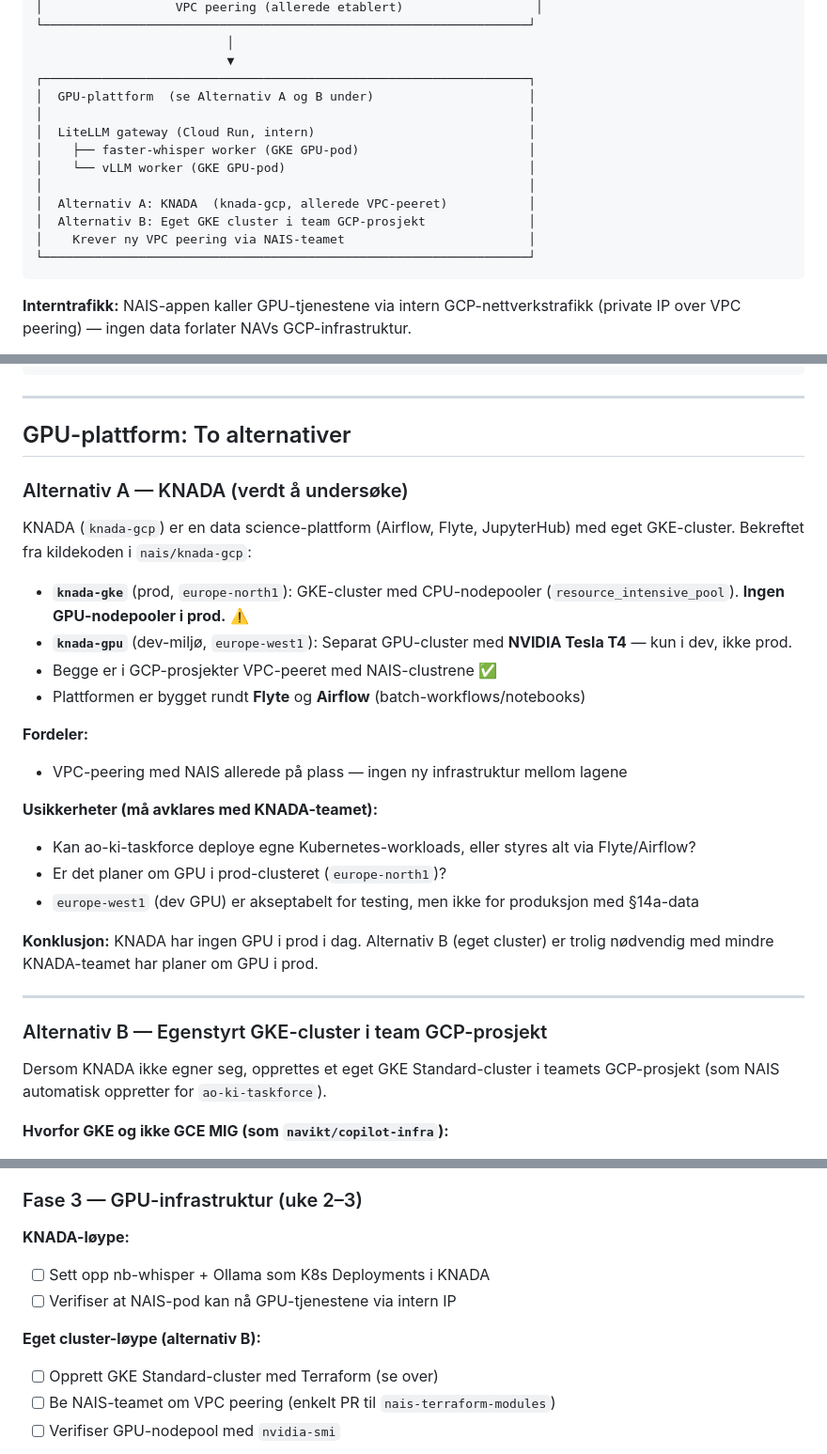
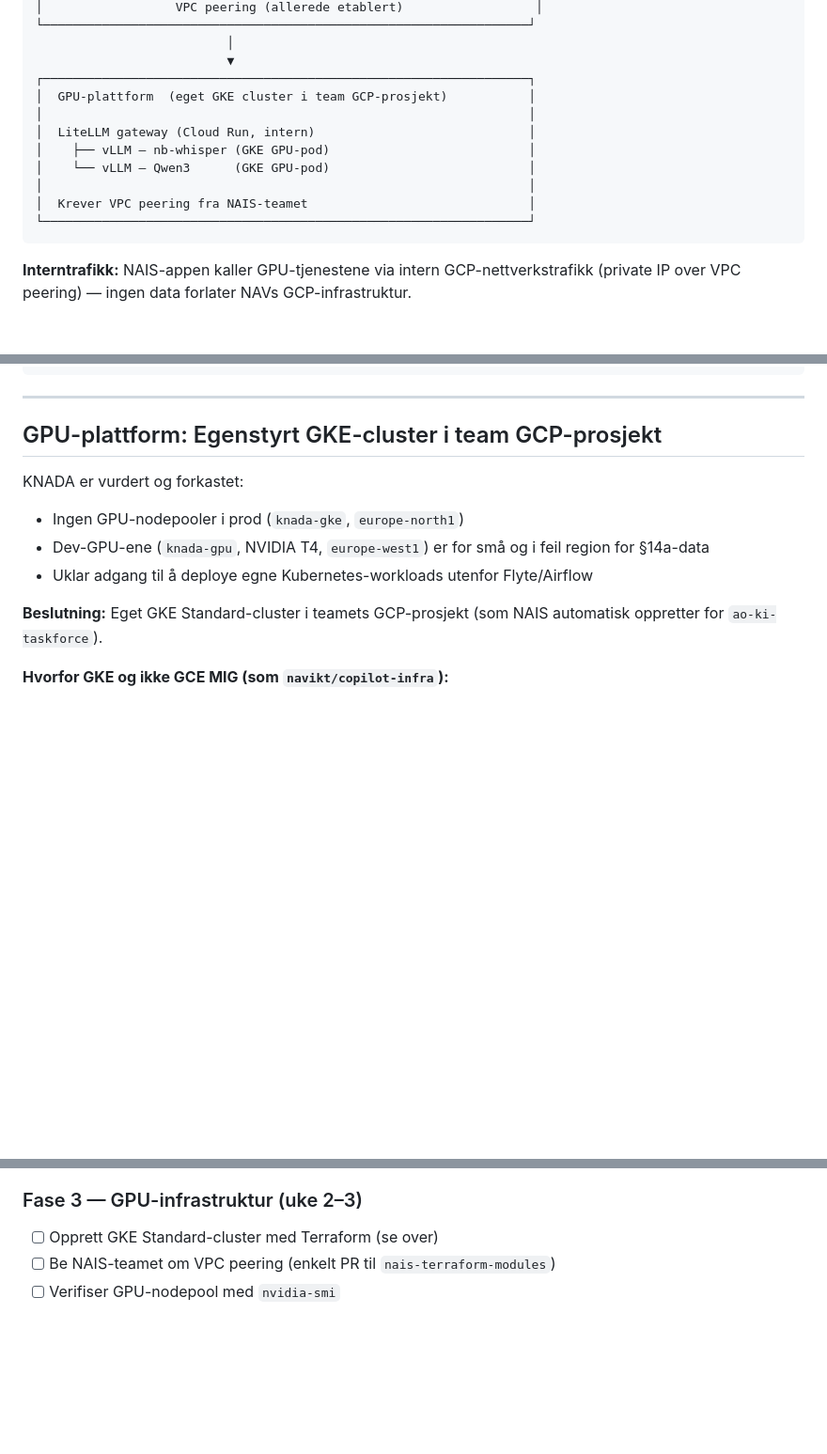
Before and after one commit to navikt/ao-ki-transkribering, a Markdown page: adr/0002-gcp-mvp-etableringsplan.md, 3 parts joined by grey strips. Shown at 94% size. Drawn GitHub-style; blank space fills up the shorter version.

Commit message:
docs(adr): forkast KNADA som GPU-plattform i ADR-0002
KNADA er vurdert og forkastet:
- Ingen GPU i prod (knada-gke, europe-north1)
- Dev-GPU (T4, europe-west1) for liten og i feil region for §14a-data
- Uklar tilgang til egne K8s-workloads utenfor Flyte/Airflow

Arkitekturen oppdateres til én løype: eget GKE-cluster i team
GCP-prosjekt med VPC peering fra NAIS-teamet.

Co-authored-by: Copilot <223556219+Copilot@users.noreply.github.com>

````diff
--- a/adr/0002-gcp-mvp-etableringsplan.md
+++ b/adr/0002-gcp-mvp-etableringsplan.md
@@ -73,15 +74,13 @@ NAIS-teamet ønsker ikke GPU-støtte for denne POC-en. Gjennomgang av NAIS-infra
                           │
                           ▼
 ┌──────────────────────────────────────────────────────────────────┐
-│  GPU-plattform  (se Alternativ A og B under)                     │
+│  GPU-plattform  (eget GKE cluster i team GCP-prosjekt)           │
 │                                                                  │
 │  LiteLLM gateway (Cloud Run, intern)                             │
-│    ├── faster-whisper worker (GKE GPU-pod)                       │
-│    └── vLLM worker (GKE GPU-pod)                                 │
+│    ├── vLLM — nb-whisper (GKE GPU-pod)                           │
+│    └── vLLM — Qwen3      (GKE GPU-pod)                           │
 │                                                                  │
-│  Alternativ A: KNADA  (knada-gcp, allerede VPC-peeret)           │
-│  Alternativ B: Eget GKE cluster i team GCP-prosjekt              │
-│    Krever ny VPC peering via NAIS-teamet                         │
+│  Krever VPC peering fra NAIS-teamet                              │
 └──────────────────────────────────────────────────────────────────┘
 ```
 
@@ -188,37 +187,15 @@ spec:
 
 ---
 
-## GPU-plattform: To alternativer
+## GPU-plattform: Egenstyrt GKE-cluster i team GCP-prosjekt
 
-### Alternativ A — KNADA (verdt å undersøke)
+KNADA er vurdert og forkastet:
+- Ingen GPU-nodepooler i prod (`knada-gke`, `europe-north1`)
+- Dev-GPU-ene (`knada-gpu`, NVIDIA T4, `europe-west1`) er for små og i feil region for §14a-data
+- Uklar adgang til å deploye egne Kubernetes-workloads utenfor Flyte/Airflow
 
-KNADA (`knada-gcp`) er en data science-plattform (Airflow, Flyte, JupyterHub) med
-eget GKE-cluster. Bekreftet fra kildekoden i `nais/knada-gcp`:
-
-- **`knada-gke`** (prod, `europe-north1`): GKE-cluster med CPU-nodepooler
-  (`resource_intensive_pool`). **Ingen GPU-nodepooler i prod.** ⚠️
-- **`knada-gpu`** (dev-miljø, `europe-west1`): Separat GPU-cluster med
-  **NVIDIA Tesla T4** — kun i dev, ikke prod.
-- Begge er i GCP-prosjekter VPC-peeret med NAIS-clustrene ✅
-- Plattformen er bygget rundt **Flyte** og **Airflow** (batch-workflows/notebooks)
-
-**Fordeler:**
-- VPC-peering med NAIS allerede på plass — ingen ny infrastruktur mellom lagene
-
-**Usikkerheter (må avklares med KNADA-teamet):**
-- Kan ao-ki-taskforce deploye egne Kubernetes-workloads, eller styres alt via Flyte/Airflow?
-- Er det planer om GPU i prod-clusteret (`europe-north1`)?
-- `europe-west1` (dev GPU) er akseptabelt for testing, men ikke for produksjon med §14a-data
-
-**Konklusjon:** KNADA har ingen GPU i prod i dag. Alternativ B (eget cluster) er
-trolig nødvendig med mindre KNADA-teamet har planer om GPU i prod.
-
----
-
-### Alternativ B — Egenstyrt GKE-cluster i team GCP-prosjekt
-
-Dersom KNADA ikke egner seg, opprettes et eget GKE Standard-cluster i teamets
-GCP-prosjekt (som NAIS automatisk oppretter for `ao-ki-taskforce`).
+**Beslutning:** Eget GKE Standard-cluster i teamets GCP-prosjekt (som NAIS automatisk
+oppretter for `ao-ki-taskforce`).
 
 **Hvorfor GKE og ikke GCE MIG (som `navikt/copilot-infra`):**
 - `navikt/copilot-infra` kjører 756 GB-modeller på B200 kun tilgjengelig som Spot —
@@ -352,11 +329,6 @@ NAIS-appen hvitelister GPU-endepunktets IP i `accessPolicy.outbound`.
 - [ ] Verifiser Azure AD-autentisering og intern-only tilgang
 
 ### Fase 3 — GPU-infrastruktur (uke 2–3)
-**KNADA-løype:**
-- [ ] Sett opp nb-whisper + Ollama som K8s Deployments i KNADA
-- [ ] Verifiser at NAIS-pod kan nå GPU-tjenestene via intern IP
-
-**Eget cluster-løype (alternativ B):**
 - [ ] Opprett GKE Standard-cluster med Terraform (se over)
 - [ ] Be NAIS-teamet om VPC peering (enkelt PR til `nais-terraform-modules`)
 - [ ] Verifiser GPU-nodepool med `nvidia-smi`
````
Also changed, not shown: other parts of adr/0002-gcp-mvp-etableringsplan.md (+2 -2 lines).
